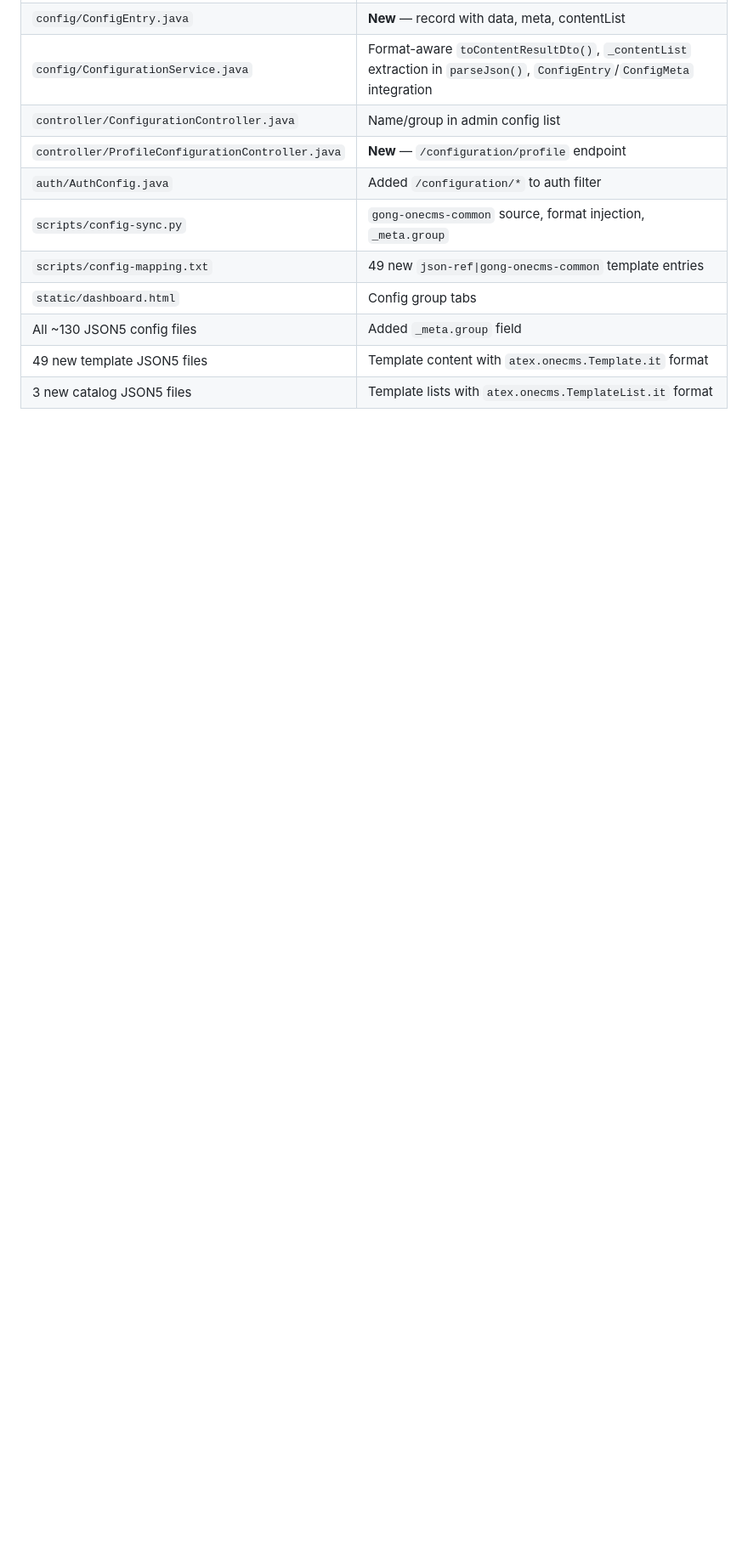
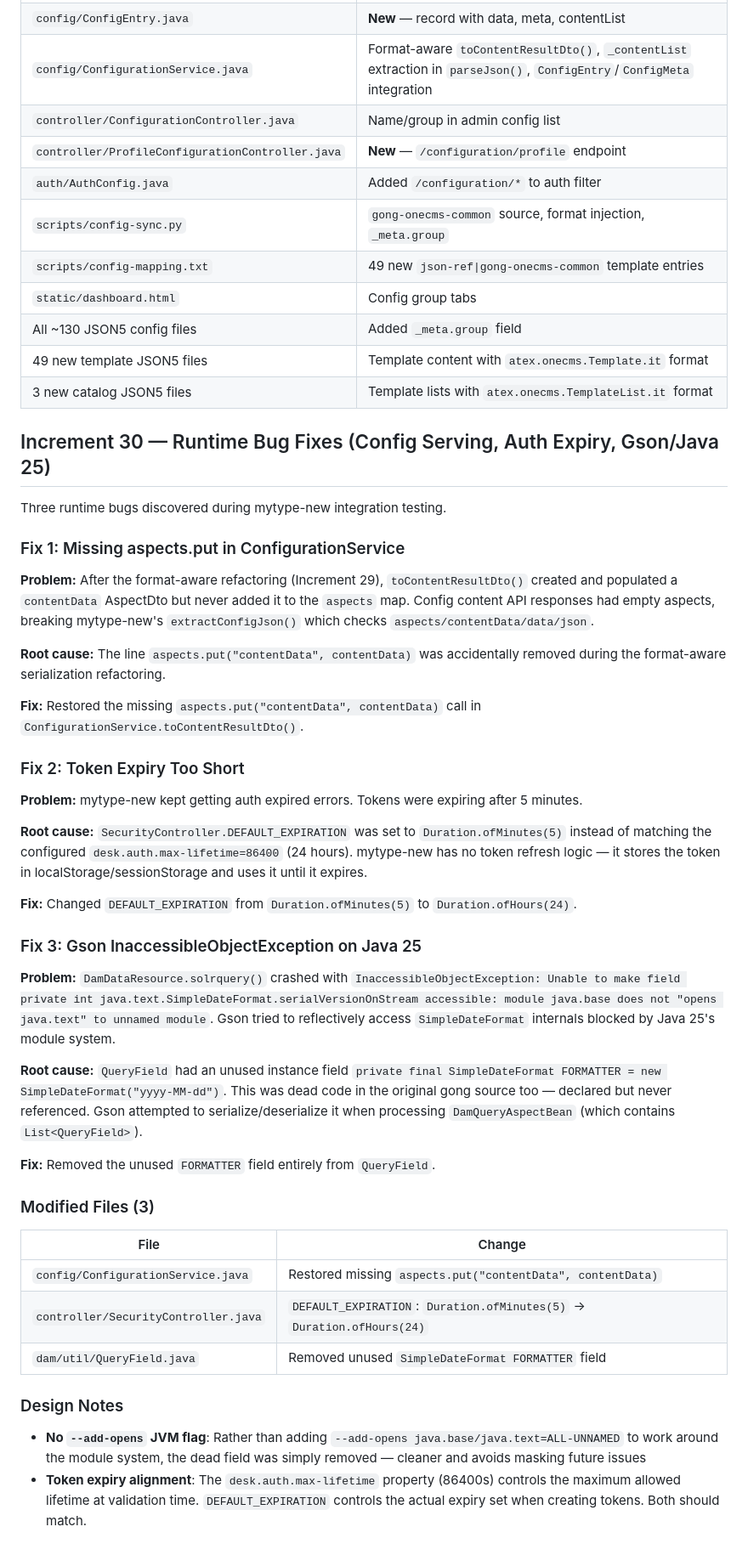
Before and after one commit to prabjohns-atex/atex-api, a Markdown page: docs/increments.md, the part around the change. Shown at 85% size. Rendered like a GitHub page; blank space fills up the shorter version.

Commit message:
Document Increment 30: runtime bug fixes (config serving, auth, Gson/Java 25)
Co-Authored-By: Claude Opus 4.6 <noreply@anthropic.com>

```diff
--- a/docs/increments.md
+++ b/docs/increments.md
@@ -338,3 +338,44 @@ All ~130 existing config JSON5 files updated with `_meta.group` field for admin
 | All ~130 JSON5 config files | Added `_meta.group` field |
 | 49 new template JSON5 files | Template content with `atex.onecms.Template.it` format |
 | 3 new catalog JSON5 files | Template lists with `atex.onecms.TemplateList.it` format |
+
+## Increment 30 — Runtime Bug Fixes (Config Serving, Auth Expiry, Gson/Java 25)
+
+Three runtime bugs discovered during mytype-new integration testing.
+
+### Fix 1: Missing aspects.put in ConfigurationService
+
+**Problem:** After the format-aware refactoring (Increment 29), `toContentResultDto()` created and populated a `contentData` AspectDto but never added it to the `aspects` map. Config content API responses had empty aspects, breaking mytype-new's `extractConfigJson()` which checks `aspects/contentData/data/json`.
+
+**Root cause:** The line `aspects.put("contentData", contentData)` was accidentally removed during the format-aware serialization refactoring.
+
+**Fix:** Restored the missing `aspects.put("contentData", contentData)` call in `ConfigurationService.toContentResultDto()`.
+
+### Fix 2: Token Expiry Too Short
+
+**Problem:** mytype-new kept getting auth expired errors. Tokens were expiring after 5 minutes.
+
+**Root cause:** `SecurityController.DEFAULT_EXPIRATION` was set to `Duration.ofMinutes(5)` instead of matching the configured `desk.auth.max-lifetime=86400` (24 hours). mytype-new has no token refresh logic — it stores the token in localStorage/sessionStorage and uses it until it expires.
+
+**Fix:** Changed `DEFAULT_EXPIRATION` from `Duration.ofMinutes(5)` to `Duration.ofHours(24)`.
+
+### Fix 3: Gson InaccessibleObjectException on Java 25
+
+**Problem:** `DamDataResource.solrquery()` crashed with `InaccessibleObjectException: Unable to make field private int java.text.SimpleDateFormat.serialVersionOnStream accessible: module java.base does not "opens java.text" to unnamed module`. Gson tried to reflectively access `SimpleDateFormat` internals blocked by Java 25's module system.
+
+**Root cause:** `QueryField` had an unused instance field `private final SimpleDateFormat FORMATTER = new SimpleDateFormat("yyyy-MM-dd")`. This was dead code in the original gong source too — declared but never referenced. Gson attempted to serialize/deserialize it when processing `DamQueryAspectBean` (which contains `List<QueryField>`).
+
+**Fix:** Removed the unused `FORMATTER` field entirely from `QueryField`.
+
+### Modified Files (3)
+
+| File | Change |
+|------|--------|
+| `config/ConfigurationService.java` | Restored missing `aspects.put("contentData", contentData)` |
+| `controller/SecurityController.java` | `DEFAULT_EXPIRATION`: `Duration.ofMinutes(5)` → `Duration.ofHours(24)` |
+| `dam/util/QueryField.java` | Removed unused `SimpleDateFormat FORMATTER` field |
+
+### Design Notes
+
+- **No `--add-opens` JVM flag**: Rather than adding `--add-opens java.base/java.text=ALL-UNNAMED` to work around the module system, the dead field was simply removed — cleaner and avoids masking future issues
+- **Token expiry alignment**: The `desk.auth.max-lifetime` property (86400s) controls the maximum allowed lifetime at validation time. `DEFAULT_EXPIRATION` controls the actual expiry set when creating tokens. Both should match.
```
Also changed, not shown: CLAUDE.md (+1 -0 lines).
